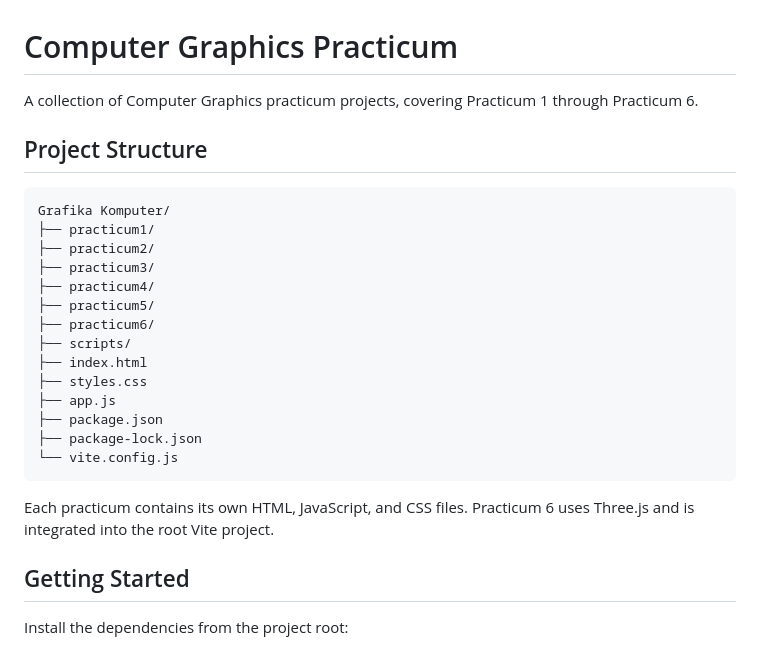
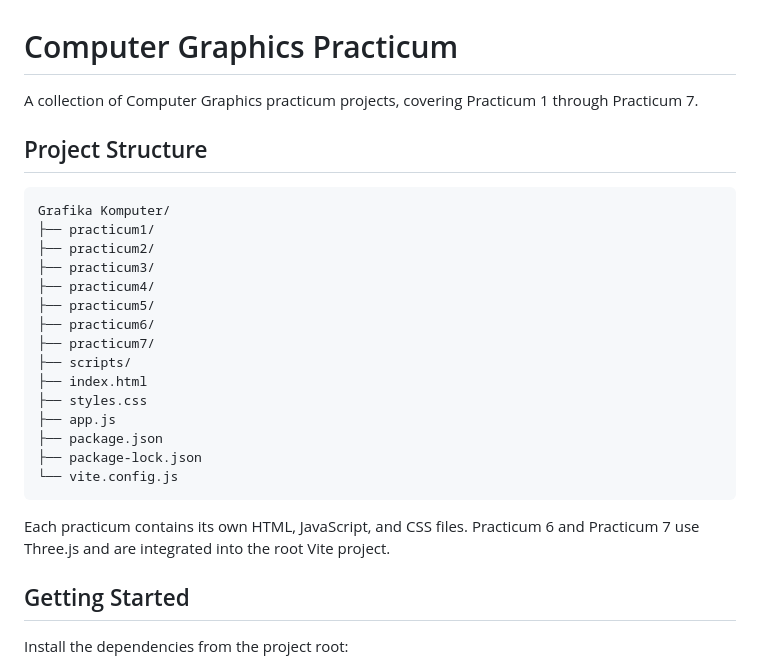
Before and after one commit to gungardaa/computer-graphics, a Markdown page: README.md, the part around the change. GitHub-like rendering.

````diff
--- a/README.md
+++ b/README.md
@@ -1,6 +1,6 @@
 # Computer Graphics Practicum
 
-A collection of Computer Graphics practicum projects, covering Practicum 1 through Practicum 6.
+A collection of Computer Graphics practicum projects, covering Practicum 1 through Practicum 7.
 
 ## Project Structure
 
@@ -12,6 +12,7 @@ Grafika Komputer/
 ├── practicum4/
 ├── practicum5/
 ├── practicum6/
+├── practicum7/
 ├── scripts/
 ├── index.html
 ├── styles.css
@@ -21,7 +22,7 @@ Grafika Komputer/
 └── vite.config.js
 ```
 
-Each practicum contains its own HTML, JavaScript, and CSS files. Practicum 6 uses Three.js and is integrated into the root Vite project.
+Each practicum contains its own HTML, JavaScript, and CSS files. Practicum 6 and Practicum 7 use Three.js and are integrated into the root Vite project.
 
 ## Getting Started
 
````
Also changed, not shown: practicum7/README.md (added, +203 -0 lines), practicum7/screenshot-1.png (added), 7 other files.
